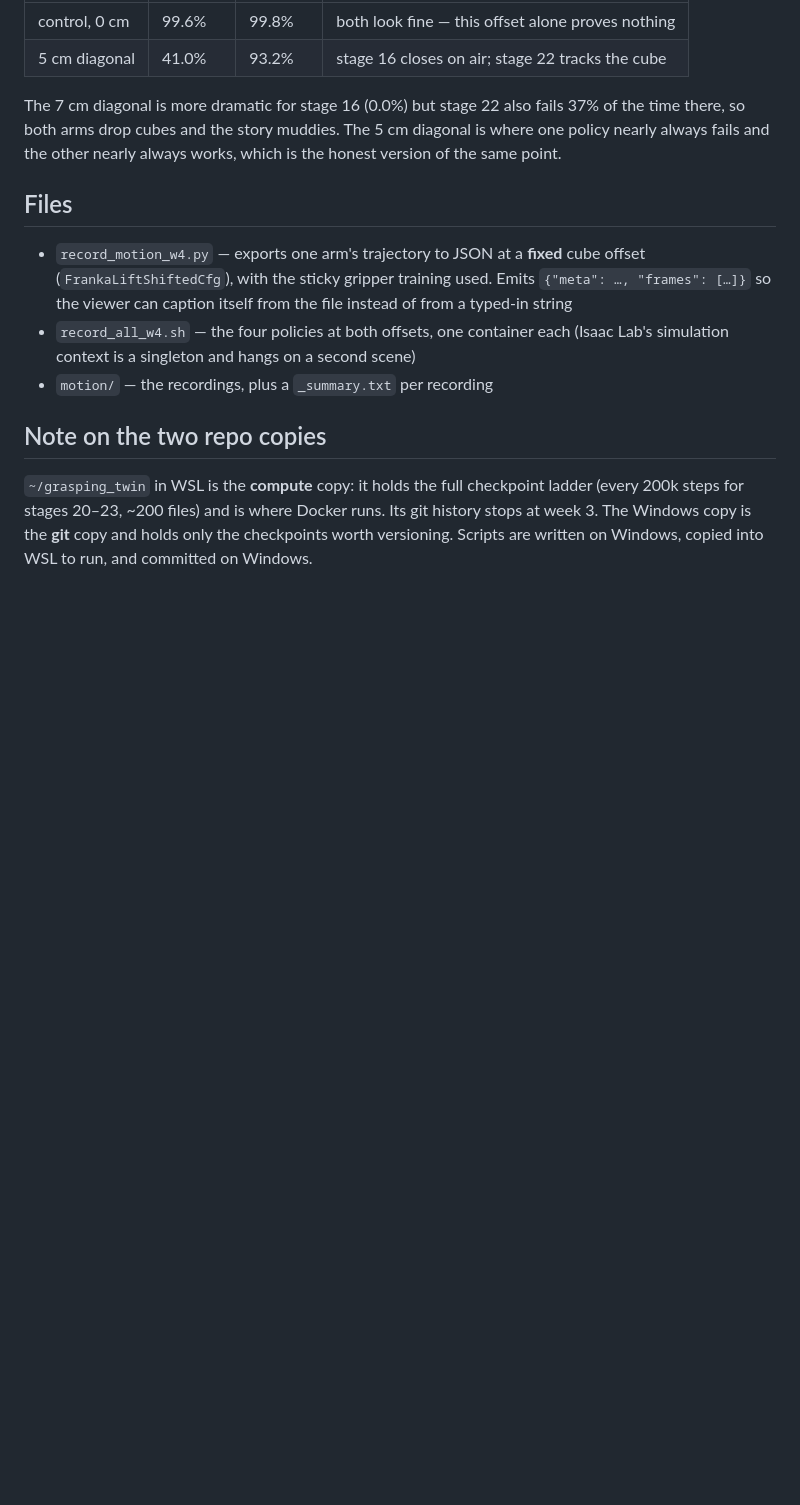
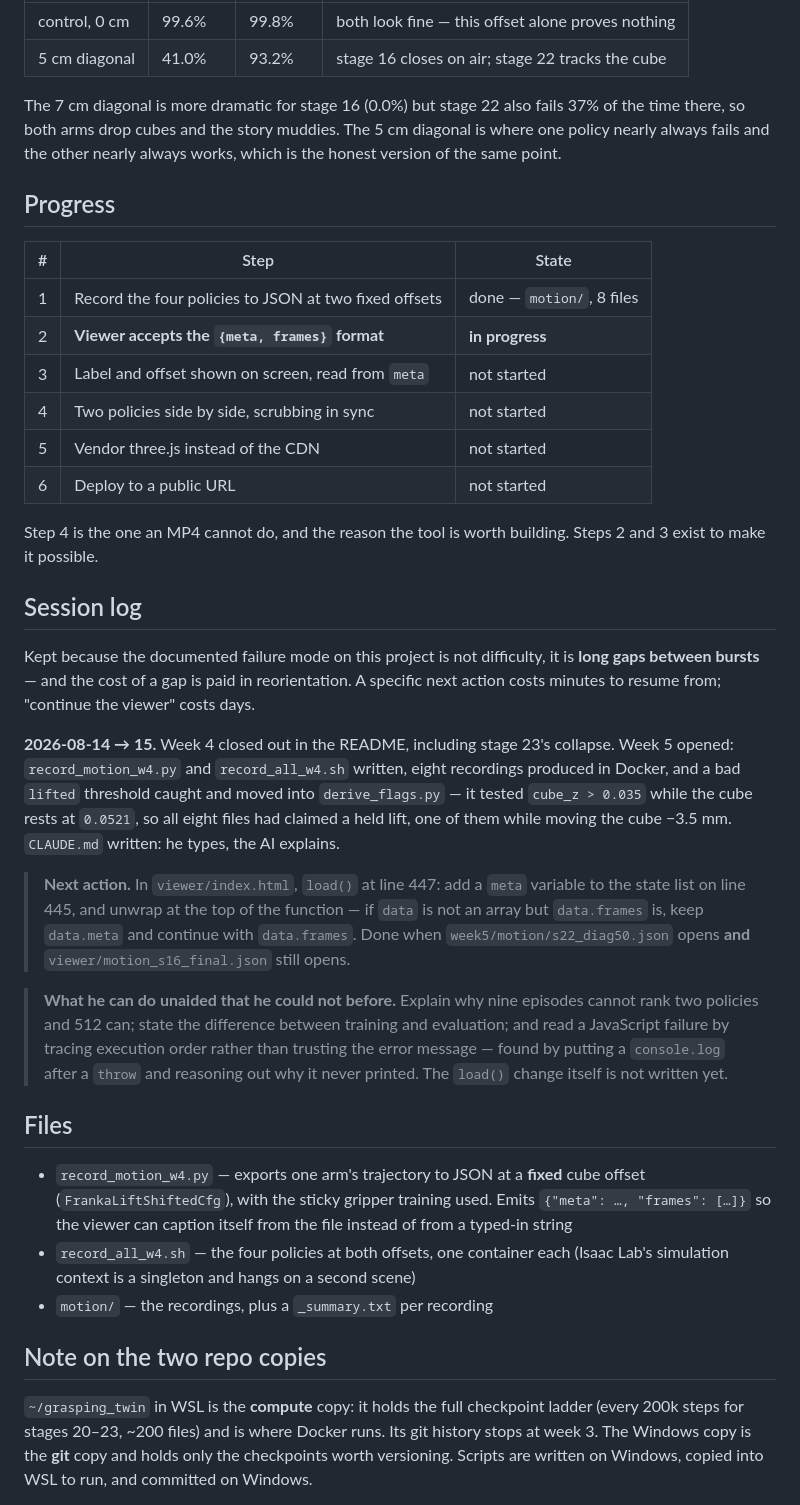
Before and after one commit to welidemezene/grasping-twin, a Markdown page: week5/README.md, the part around the change. Rendered like a GitHub page; blank space fills up the shorter version.

Commit message:
Week 5 progress table and session log, so a gap costs minutes not days
CLAUDE.md asks every session to end with two lines in the repo: the next action,
specific enough to resume from cold, and an honest note on what he can now do
unaided. Neither existed, so this adds both to week5/README.md along with a
six-step progress table.

The next action is written as an instruction, not a topic -- "add a meta variable
on line 445 and unwrap {meta, frames} at the top of load()", with the done
condition being that both the week 5 and week 3 files open. "Continue the viewer"
would cost days to reorient from; this costs minutes.

The skill note is deliberately honest: training vs evaluation, why 512 trials and
not 9, and reading a JS failure by tracing execution order -- that last one found
by putting a console.log after a throw and working out why it never printed. The
load() change itself is still unwritten, and the note says so.

Also reverted two stray blank lines left in viewer/index.html after the debug
console.log was removed.

Co-Authored-By: Claude Opus 5 (1M context) <noreply@anthropic.com>

```diff
--- a/week5/README.md
+++ b/week5/README.md
@@ -69,6 +69,47 @@ The 7 cm diagonal is more dramatic for stage 16 (0.0%) but stage 22 also fails
 diagonal is where one policy nearly always fails and the other nearly always
 works, which is the honest version of the same point.
 
+## Progress
+
+| # | Step | State |
+| --- | --- | --- |
+| 1 | Record the four policies to JSON at two fixed offsets | done — `motion/`, 8 files |
+| 2 | **Viewer accepts the `{meta, frames}` format** | **in progress** |
+| 3 | Label and offset shown on screen, read from `meta` | not started |
+| 4 | Two policies side by side, scrubbing in sync | not started |
+| 5 | Vendor three.js instead of the CDN | not started |
+| 6 | Deploy to a public URL | not started |
+
+Step 4 is the one an MP4 cannot do, and the reason the tool is worth building.
+Steps 2 and 3 exist to make it possible.
+
+## Session log
+
+Kept because the documented failure mode on this project is not difficulty, it is
+**long gaps between bursts** — and the cost of a gap is paid in reorientation. A
+specific next action costs minutes to resume from; "continue the viewer" costs
+days.
+
+**2026-08-14 → 15.** Week 4 closed out in the README, including stage 23's
+collapse. Week 5 opened: `record_motion_w4.py` and `record_all_w4.sh` written,
+eight recordings produced in Docker, and a bad `lifted` threshold caught and
+moved into `derive_flags.py` — it tested `cube_z > 0.035` while the cube rests at
+`0.0521`, so all eight files had claimed a held lift, one of them while moving the
+cube −3.5 mm. `CLAUDE.md` written: he types, the AI explains.
+
+> **Next action.** In `viewer/index.html`, `load()` at line 447: add a `meta`
+> variable to the state list on line 445, and unwrap at the top of the function —
+> if `data` is not an array but `data.frames` is, keep `data.meta` and continue
+> with `data.frames`. Done when `week5/motion/s22_diag50.json` opens **and**
+> `viewer/motion_s16_final.json` still opens.
+
+> **What he can do unaided that he could not before.** Explain why nine episodes
+> cannot rank two policies and 512 can; state the difference between training and
+> evaluation; and read a JavaScript failure by tracing execution order rather than
+> trusting the error message — found by putting a `console.log` after a `throw`
+> and reasoning out why it never printed. The `load()` change itself is not
+> written yet.
+
 ## Files
 
 - `record_motion_w4.py` — exports one arm's trajectory to JSON at a **fixed**
```
